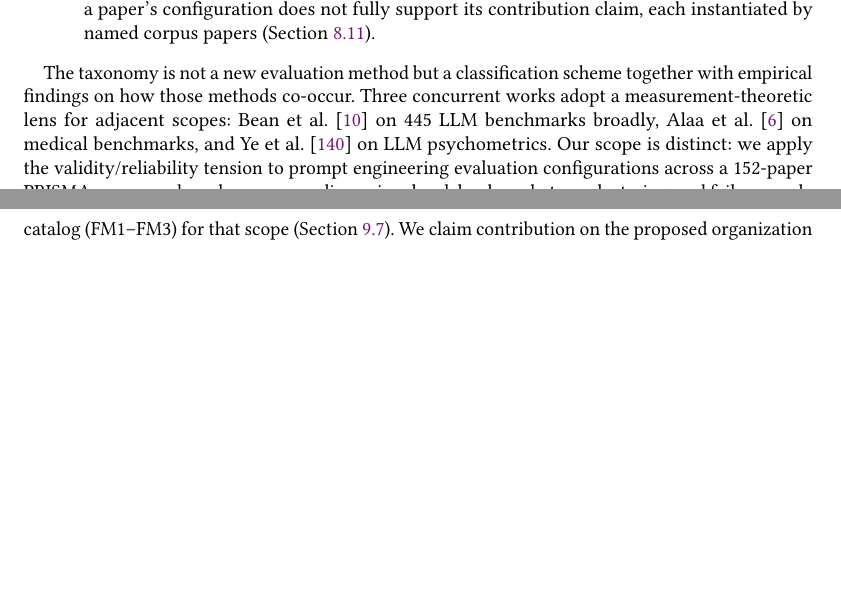
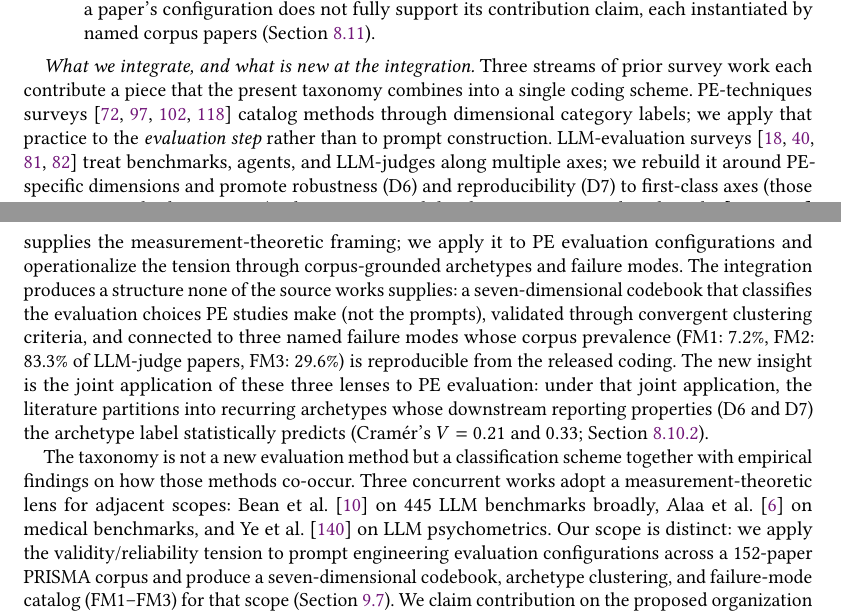
Before and after one commit to rohithreddybc/PromptEvalTaxonomy, a LaTeX paper (main.tex): two parts of pages 2 and 3 of 48, joined at a grey line, cut so that both start at the same text, the shorter picture padded with empty space. Compiled offline with pdfLaTeX.

Commit message:
iter-72: Zhang feedback -- add 'What we integrate, and what is new at the integration' paragraph in S1 Contribution. Synthesizes from three streams (PE techniques surveys, LLM eval surveys, construct-validity literature) and states the integration as the contribution (not just listing differences). Addresses Zhang's request: 'combine and integrate for new structure and insights' rather than repeat

```diff
--- a/main.tex
+++ b/main.tex
@@ -286,6 +286,35 @@ Three dimensional fingerprints under which a paper's configuration
 does not fully support its contribution claim, each instantiated by
 named corpus papers (Section~\ref{subsec:failuremodes}).
 \end{enumerate}
+
+\textit{What we integrate, and what is new at the integration.}
+Three streams of prior survey work each contribute a piece that the
+present taxonomy combines into a single coding scheme.
+PE-techniques surveys~\cite{schulhoff2024prompt, sahoo2024systematic,
+vatsal2024survey, liu2026taxonomy} catalog methods through
+dimensional category labels; we apply that practice to the
+\emph{evaluation step} rather than to prompt construction.
+LLM-evaluation surveys~\cite{chang2023survey, ni2025benchmarks,
+mohammadi2025agents, gu2025llmjudge} treat benchmarks, agents, and
+LLM-judges along multiple axes; we rebuild it around PE-specific
+dimensions and promote robustness (D6) and reproducibility (D7) to
+first-class axes (those surveys cover both in passing). The
+construct-validity literature on LLM benchmarks~\cite{bean2025measuring,
+alaa2025medical, ye2025psychometrics} supplies the
+measurement-theoretic framing; we apply it to PE evaluation
+configurations and operationalize the tension through corpus-grounded
+archetypes and failure modes. The integration produces a structure
+none of the source works supplies: a seven-dimensional codebook that
+classifies the evaluation choices PE studies make (not the prompts),
+validated through convergent clustering criteria, and connected to
+three named failure modes whose corpus prevalence (FM1: 7.2\%, FM2:
+83.3\% of LLM-judge papers, FM3: 29.6\%) is reproducible from the
+released coding. The new insight is the joint application of these
+three lenses to PE evaluation: under that joint application, the
+literature partitions into recurring archetypes whose downstream
+reporting properties (D6 and D7) the archetype label statistically
+predicts (Cram\'er's $V = 0.21$ and $0.33$;
+Section~\ref{subsubsec:predictive}).
 
 The taxonomy is not a new evaluation method but a classification
 scheme together with empirical findings on how those methods co-occur.
```
